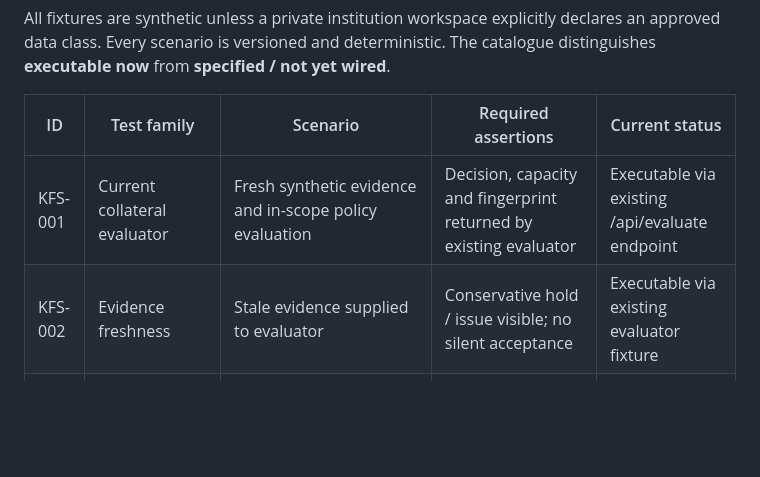
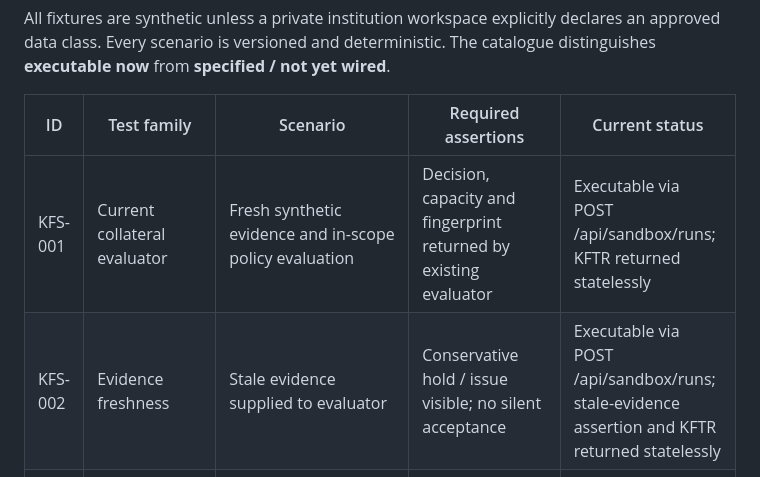
Before and after one commit to mubayyingcc-AI/plumbline-keel, a Markdown page: docs/SANDBOX_TEST_CATALOG.md, the part around the change. GitHub-like rendering; blank space fills up the shorter version.

Commit message:
Document executable public sandbox run endpoint

```diff
--- a/docs/SANDBOX_TEST_CATALOG.md
+++ b/docs/SANDBOX_TEST_CATALOG.md
@@ -4,8 +4,8 @@ All fixtures are synthetic unless a private institution workspace explicitly dec
 
 | ID | Test family | Scenario | Required assertions | Current status |
 |---|---|---|---|---|
-| KFS-001 | Current collateral evaluator | Fresh synthetic evidence and in-scope policy evaluation | Decision, capacity and fingerprint returned by existing evaluator | Executable via existing /api/evaluate endpoint |
-| KFS-002 | Evidence freshness | Stale evidence supplied to evaluator | Conservative hold / issue visible; no silent acceptance | Executable via existing evaluator fixture |
+| KFS-001 | Current collateral evaluator | Fresh synthetic evidence and in-scope policy evaluation | Decision, capacity and fingerprint returned by existing evaluator | Executable via POST /api/sandbox/runs; KFTR returned statelessly |
+| KFS-002 | Evidence freshness | Stale evidence supplied to evaluator | Conservative hold / issue visible; no silent acceptance | Executable via POST /api/sandbox/runs; stale-evidence assertion and KFTR returned statelessly |
 | KFS-003 | Currency registry | Zero-, two- and three-decimal currencies; effective-date and redenomination fixture | Exact exponent; no float arithmetic; version pinned | Not tested — registry not yet integrated |
 | KFS-004 | Ledger balancing | Multi-line journal with balanced debits/credits per currency | Balanced journal posts atomically; imbalance rejected | Not tested — ledger PR #22 is open draft |
 | KFS-005 | Ledger idempotency | Replay same request/idempotency key | Exactly one logical posting | Not tested — runner adapter pending |
```
